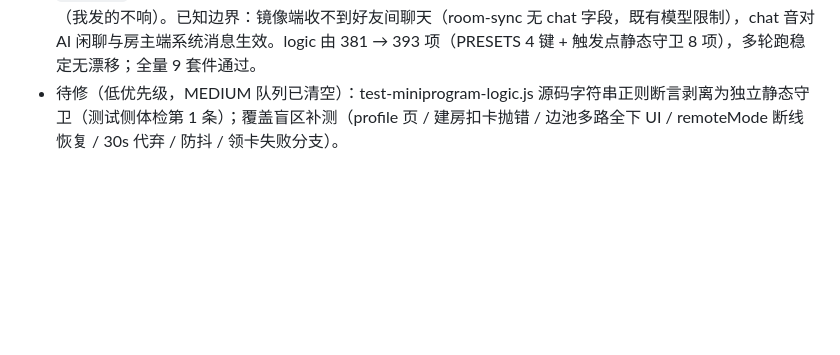
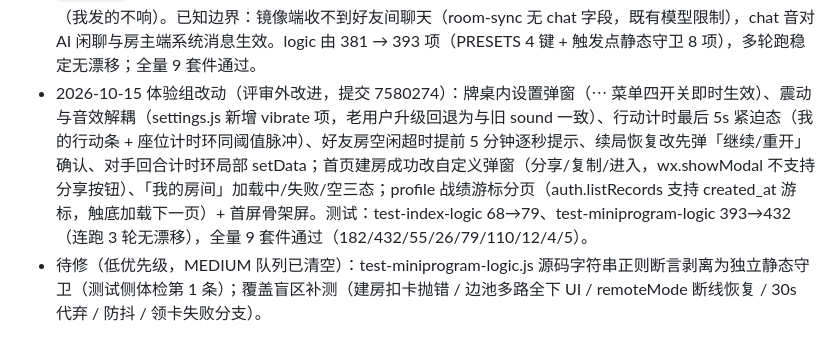
Before and after one commit to godsonhyl/game-theory-miniprogram, a Markdown page: docs/review-2026-10-15.md, the part around the change. Rendered like a GitHub page; blank space fills up the shorter version.

Commit message:
docs: 评审文档补记体验组改动修复记录（7580274）
Co-Authored-By: Claude Code <noreply@anthropic.com>

```diff
--- a/docs/review-2026-10-15.md
+++ b/docs/review-2026-10-15.md
@@ -116,4 +116,5 @@ CRC32/zip 自实现规范正确；.gitignore 密钥纪律有效（key/private
   - **mock wx.showModal cancel 分支**：test-index-logic 的 mock 没有取消分支——真实 wx 在用户点取消时回调 `success({cancel:true,confirm:false})`，mock 却什么也不回调，「取消删除房间」用例此前验证的是真机不会走的静默路径。补 cancel 分支 + 白盒断言（cancel 模式必须回调 success 且 res.cancel=true）；该用例改走真实语义（原 `cancel-x` 未匹配模式的兜底删除）。logic 套件的 mock 本就有 cancel 分支，无需改。
   - 回归：test-index-logic 由 67 → 68 项；check-wxml 真实 3 文件通过不变（现有 wxml 无属性位置漏声明——盲区是「未爆雷」，修复使其对未来的漏声明可拦截）。全量 9 套件通过（182/381/55/26/68/110/12/4/5）。
 - 2026-10-15 提示音效补全（评审外改进）：此前牌桌只对「实际发生的动作」发声，四类提示性场景完全无声——①我的 20s 行动计时环走到末段无听觉警告（一走神就误超时代弃）；②限时局最后 1 分钟 UI 变橙但无声；③我被系统被动处理（超时代弃/就绪超时自动站起）无声音区分「非我主动」；④收到对手/AI 消息无提示。sfx.js 新增 4 个 PRESETS 音色（warn 双嗒滴答 / clock 柔和钟音 / timeout 中性偏负下行双音 / chat 轻短啵），table.js 4 处触发点全部收口在 soundOn 判断内：startTimer 在 tick===5/3 各播一声 warn（`sfxWarnedTick` 防重播、回合重置清零）、tick<=0 被动代弃前播 timeout；startClock 在 left===60 播 clock（与 UI 变橙 remainSec<=60 同阈值；续局恢复时已过阈值不补播，`sfxClockWarned` 初始化为 `left<=60`）；autoStandUnready 我的分支播 timeout（区别于主动站起）；pushChat 收到他人消息播 chat（我发的不响）。已知边界：镜像端收不到好友间聊天（room-sync 无 chat 字段，既有模型限制），chat 音对 AI 闲聊与房主端系统消息生效。logic 由 381 → 393 项（PRESETS 4 键 + 触发点静态守卫 8 项），多轮跑稳定无漂移；全量 9 套件通过。
-- 待修（低优先级，MEDIUM 队列已清空）：test-miniprogram-logic.js 源码字符串正则断言剥离为独立静态守卫（测试侧体检第 1 条）；覆盖盲区补测（profile 页 / 建房扣卡抛错 / 边池多路全下 UI / remoteMode 断线恢复 / 30s 代弃 / 防抖 / 领卡失败分支）。
+- 2026-10-15 体验组改动（评审外改进，提交 7580274）：牌桌内设置弹窗（⋯ 菜单四开关即时生效）、震动与音效解耦（settings.js 新增 vibrate 项，老用户升级回退为与旧 sound 一致）、行动计时最后 5s 紧迫态（我的行动条 + 座位计时环同阈值脉冲）、好友房空闲超时提前 5 分钟逐秒提示、续局恢复改先弹「继续/重开」确认、对手回合计时环局部 setData；首页建房成功改自定义弹窗（分享/复制/进入，wx.showModal 不支持分享按钮）、「我的房间」加载中/失败/空三态；profile 战绩游标分页（auth.listRecords 支持 created_at 游标，触底加载下一页）+ 首屏骨架屏。测试：test-index-logic 68→79、test-miniprogram-logic 393→432（连跑 3 轮无漂移），全量 9 套件通过（182/432/55/26/79/110/12/4/5）。
+- 待修（低优先级，MEDIUM 队列已清空）：test-miniprogram-logic.js 源码字符串正则断言剥离为独立静态守卫（测试侧体检第 1 条）；覆盖盲区补测（建房扣卡抛错 / 边池多路全下 UI / remoteMode 断线恢复 / 30s 代弃 / 防抖 / 领卡失败分支）。
```
